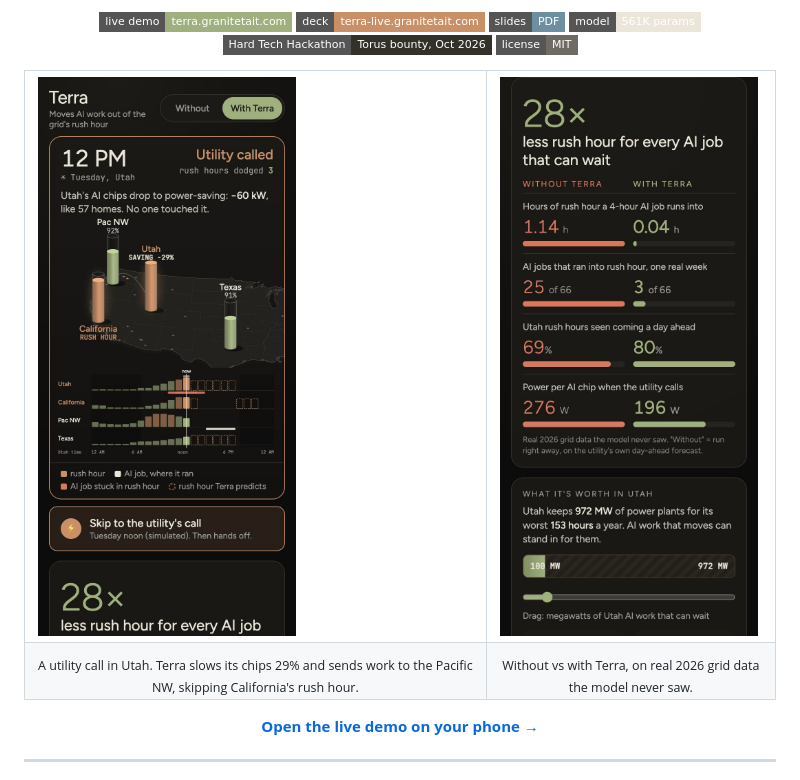
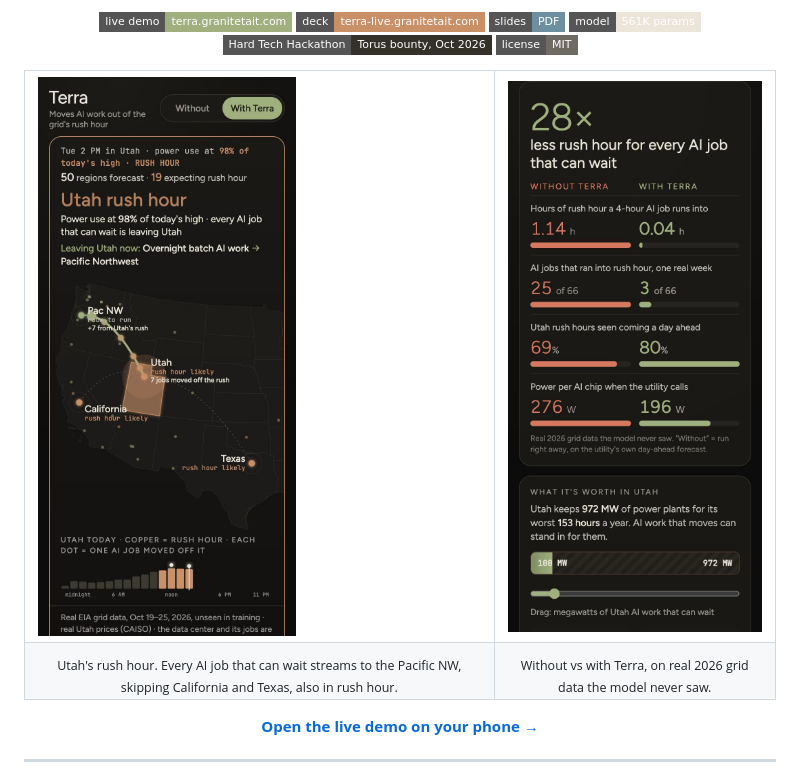
Before and after one commit to granman3/terra, a Markdown page: README.md, the part around the change printed below. GitHub-like rendering; pictures changed too: docs/phone-map.jpg; badges without logos.

Commit message:
docs: new phone map screenshot from Utah's rush hour

```diff
--- a/README.md
+++ b/README.md
@@ -19,7 +19,7 @@ Terra forecasts every US power grid's rush hour a day ahead and moves AI work ar
 <td><img src="docs/phone-compare.jpg" width="300" alt="Without vs with Terra: 1.14 h vs 0.04 h of rush hour per job"></td>
 </tr>
 <tr>
-<td align="center"><sub>A utility call in Utah. Terra slows its chips 29% and sends work to the Pacific NW, skipping California's rush hour.</sub></td>
+<td align="center"><sub>Utah's rush hour. Every AI job that can wait streams to the Pacific NW, skipping California and Texas, also in rush hour.</sub></td>
 <td align="center"><sub>Without vs with Terra, on real 2026 grid data the model never saw.</sub></td>
 </tr>
 </table>
```
Also changed, not shown: other parts of README.md (+1 -1 lines).
